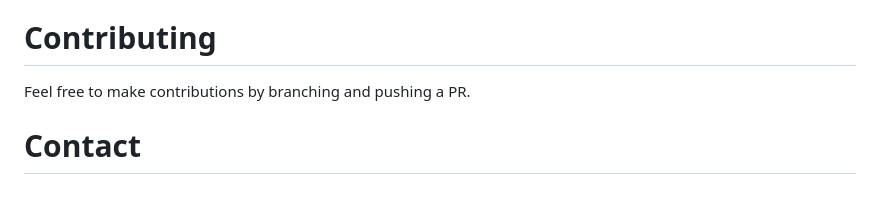
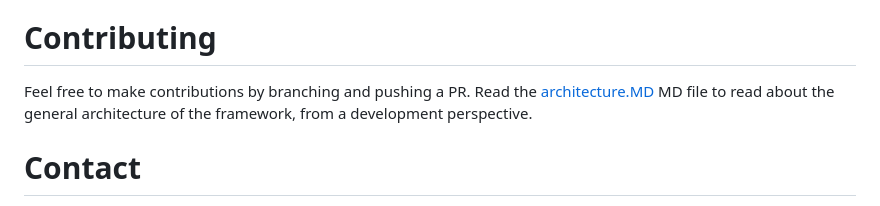
Before and after one commit to yuval-a/Sprout, a Markdown page: readme.MD, the part around the change. Drawn GitHub-style.

```diff
--- a/readme.MD
+++ b/readme.MD
@@ -593,6 +593,7 @@ Enjoy!
 
 # Contributing
 Feel free to make contributions by branching and pushing a PR.
+Read the [architecture.MD](https://github.com/yuval-a/Sprout/blob/main/architecture.MD) MD file to read about the general architecture of the framework, from a development perspective.
 
 # Contact
 For questions or queries you can open a new "issue" or send a message via Github.
```
